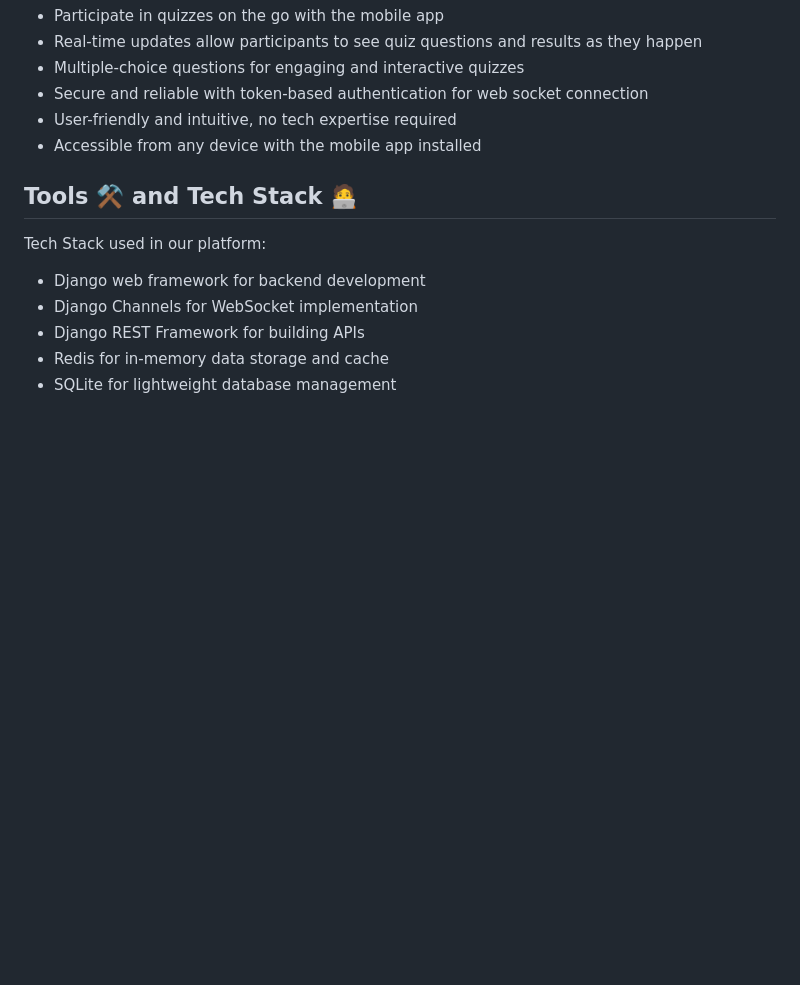
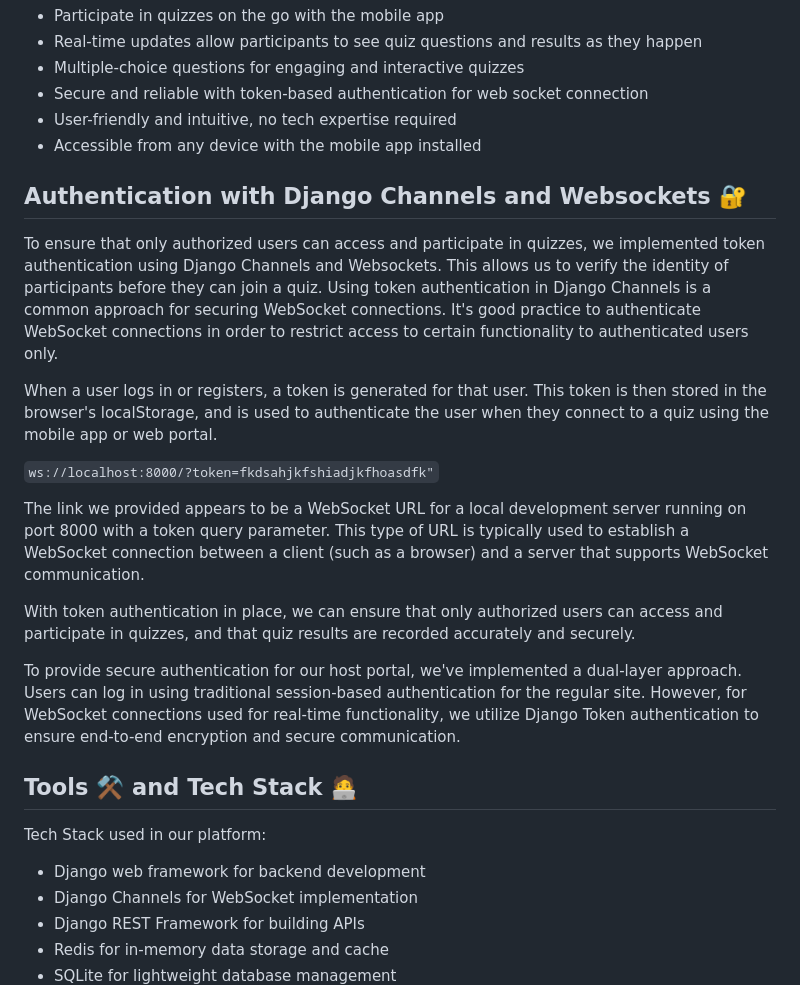
Before and after one commit to yogesh2k21/RapidFire-Backend, a Markdown page: README.md, the part around one of its changes. GitHub-like rendering; blank space fills up the shorter version.

```diff
--- a/README.md
+++ b/README.md
@@ -91,6 +89,21 @@ For the mobile app:
 - Secure and reliable with token-based authentication for web socket connection
 - User-friendly and intuitive, no tech expertise required
 - Accessible from any device with the mobile app installed
+
+## Authentication with Django Channels and Websockets 🔐
+
+To ensure that only authorized users can access and participate in quizzes, we implemented token authentication using Django Channels and Websockets. This allows us to verify the identity of participants before they can join a quiz.
+Using token authentication in Django Channels is a common approach for securing WebSocket connections. It's good practice to authenticate WebSocket connections in order to restrict access to certain functionality to authenticated users only.
+
+When a user logs in or registers, a token is generated for that user. This token is then stored in the browser's localStorage, and is used to authenticate the user when they connect to a quiz using the mobile app or web portal.
+
+`ws://localhost:8000/?token=fkdsahjkfshiadjkfhoasdfk"`
+
+The link we provided appears to be a WebSocket URL for a local development server running on port 8000 with a token query parameter. This type of URL is typically used to establish a WebSocket connection between a client (such as a browser) and a server that supports WebSocket communication.
+
+With token authentication in place, we can ensure that only authorized users can access and participate in quizzes, and that quiz results are recorded accurately and securely.
+
+To provide secure authentication for our host portal, we've implemented a dual-layer approach. Users can log in using traditional session-based authentication for the regular site. However, for WebSocket connections used for real-time functionality, we utilize Django Token authentication to ensure end-to-end encryption and secure communication.
 
 ## Tools ⚒️ and Tech Stack 🧑‍💻
 
```
Also changed, not shown: other parts of README.md (+4 -6 lines).
